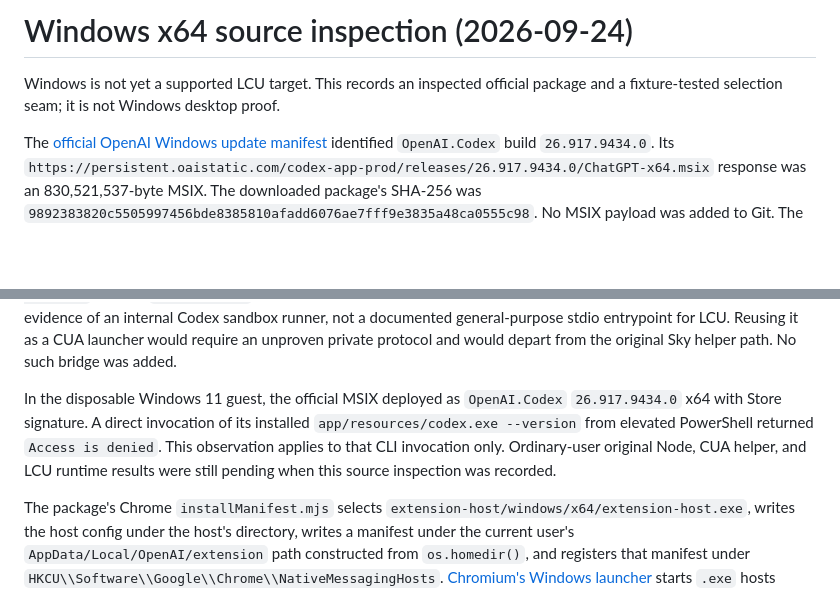
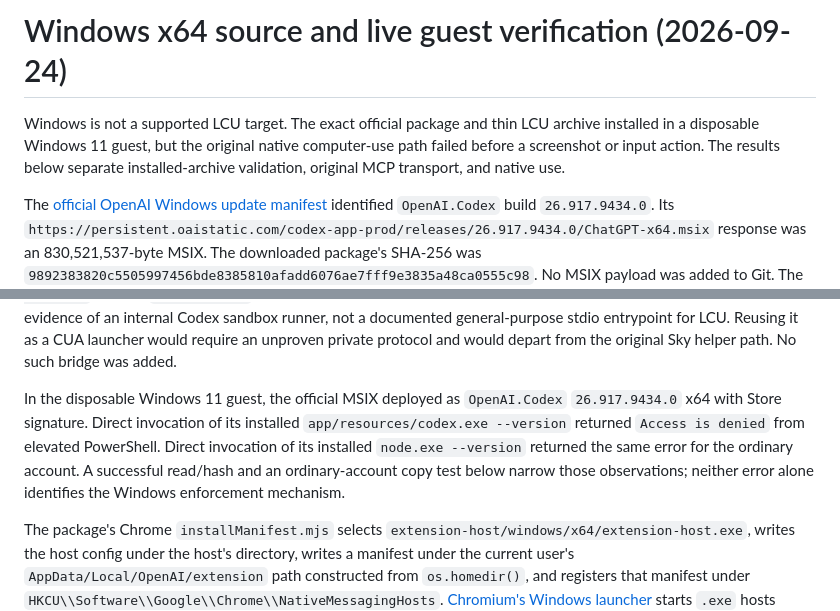
Before and after one commit to 0xpolarzero/lcu, a Markdown page: docs/verification/windows-source.md, 2 parts joined by grey strips. Drawn GitHub-style; blank space fills up the shorter version.

```diff
--- a/docs/verification/windows-source.md
+++ b/docs/verification/windows-source.md
@@ -1,7 +1,9 @@
-# Windows x64 source inspection (2026-09-24)
+# Windows x64 source and live guest verification (2026-09-24)
 
-Windows is not yet a supported LCU target. This records an inspected official
-package and a fixture-tested selection seam; it is not Windows desktop proof.
+Windows is not a supported LCU target. The exact official package and thin LCU
+archive installed in a disposable Windows 11 guest, but the original native
+computer-use path failed before a screenshot or input action. The results below
+separate installed-archive validation, original MCP transport, and native use.
 
 The [official OpenAI Windows update manifest](https://persistent.oaistatic.com/codex-app-prod/windows-store-update.json)
 identified `OpenAI.Codex` build `26.917.9434.0`. Its
@@ -51,11 +53,12 @@ Reusing it as a CUA launcher would require an unproven private protocol and
 would depart from the original Sky helper path. No such bridge was added.
 
 In the disposable Windows 11 guest, the official MSIX deployed as
-`OpenAI.Codex` `26.917.9434.0` x64 with Store signature. A direct invocation of
-its installed `app/resources/codex.exe --version` from elevated PowerShell
-returned `Access is denied`. This observation applies to that CLI invocation
-only. Ordinary-user original Node, CUA helper, and LCU runtime results were
-still pending when this source inspection was recorded.
+`OpenAI.Codex` `26.917.9434.0` x64 with Store signature. Direct invocation of
+its installed `app/resources/codex.exe --version` returned `Access is denied`
+from elevated PowerShell. Direct invocation of its installed `node.exe --version`
+returned the same error for the ordinary account. A successful read/hash and
+an ordinary-account copy test below narrow those observations; neither error
+alone identifies the Windows enforcement mechanism.
 
 The package's Chrome `installManifest.mjs` selects
 `extension-host/windows/x64/extension-host.exe`, writes the host config under
```
Also changed, not shown: other parts of docs/verification/windows-source.md (+82 -17 lines), docs/DEVELOPMENT.md (+3 -1 lines), docs/INSTALLATION.md (+1 -1 lines).
